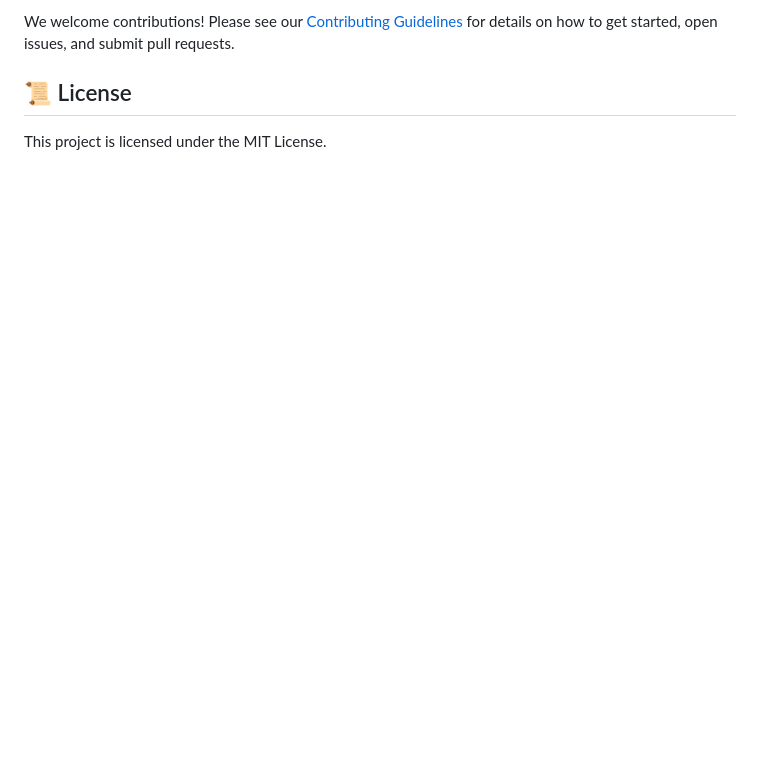
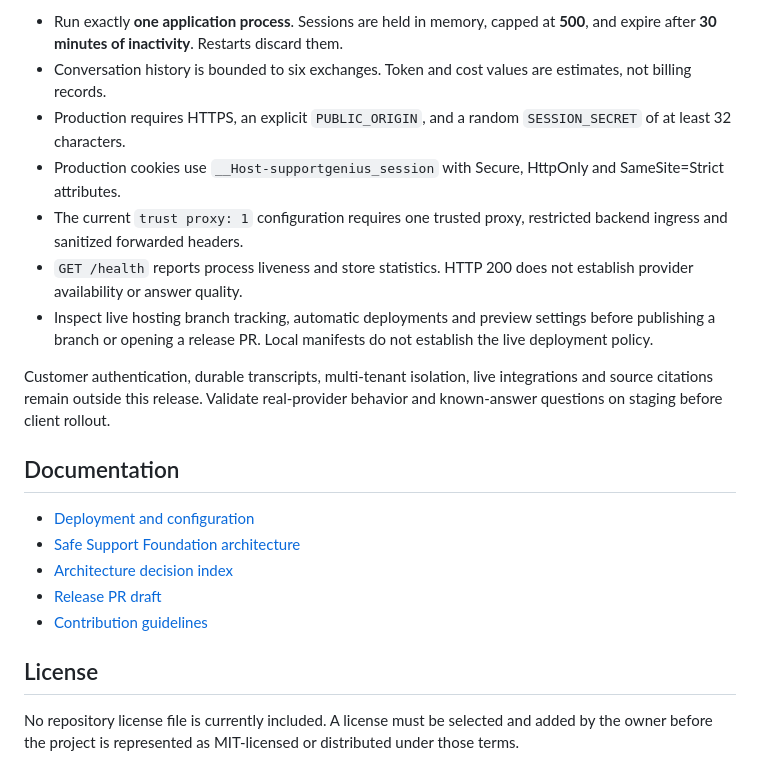
Before and after one commit to BradleyXiX/SupportGeniusAI, a Markdown page: README.md, the part around one of its changes. Drawn GitHub-style; blank space fills up the shorter version.

```diff
--- a/README.md
+++ b/README.md
@@ -134,6 +120,22 @@ npm run test:browser
 
-We welcome contributions! Please see our [Contributing Guidelines](CONTRIBUTING.md) for details on how to get started, open issues, and submit pull requests.
+- Run exactly **one application process**. Sessions are held in memory, capped at **500**, and expire after **30 minutes of inactivity**. Restarts discard them.
+- Conversation history is bounded to six exchanges. Token and cost values are estimates, not billing records.
+- Production requires HTTPS, an explicit `PUBLIC_ORIGIN`, and a random `SESSION_SECRET` of at least 32 characters.
+- Production cookies use `__Host-supportgenius_session` with Secure, HttpOnly and SameSite=Strict attributes.
+- The current `trust proxy: 1` configuration requires one trusted proxy, restricted backend ingress and sanitized forwarded headers.
+- `GET /health` reports process liveness and store statistics. HTTP 200 does not establish provider availability or answer quality.
+- Inspect live hosting branch tracking, automatic deployments and preview settings before publishing a branch or opening a release PR. Local manifests do not establish the live deployment policy.
 
-## 📜 License
+Customer authentication, durable transcripts, multi-tenant isolation, live integrations and source citations remain outside this release. Validate real-provider behavior and known-answer questions on staging before client rollout.
 
-This project is licensed under the MIT License.
+## Documentation
+
+- [Deployment and configuration](docs/deployment.md)
+- [Safe Support Foundation architecture](docs/adr/0002-safe-support-foundation-and-anonymous-sessions.md)
+- [Architecture decision index](docs/adr/README.md)
+- [Release PR draft](docs/release/safe-foundation-pr.md)
+- [Contribution guidelines](CONTRIBUTING.md)
+
+## License
+
+No repository license file is currently included. A license must be selected and added by the owner before the project is represented as MIT-licensed or distributed under those terms.
```
Also changed, not shown: other parts of README.md (+87 -101 lines), docs/release/rollback-plan.md (+4 -3 lines), 1 other file.
